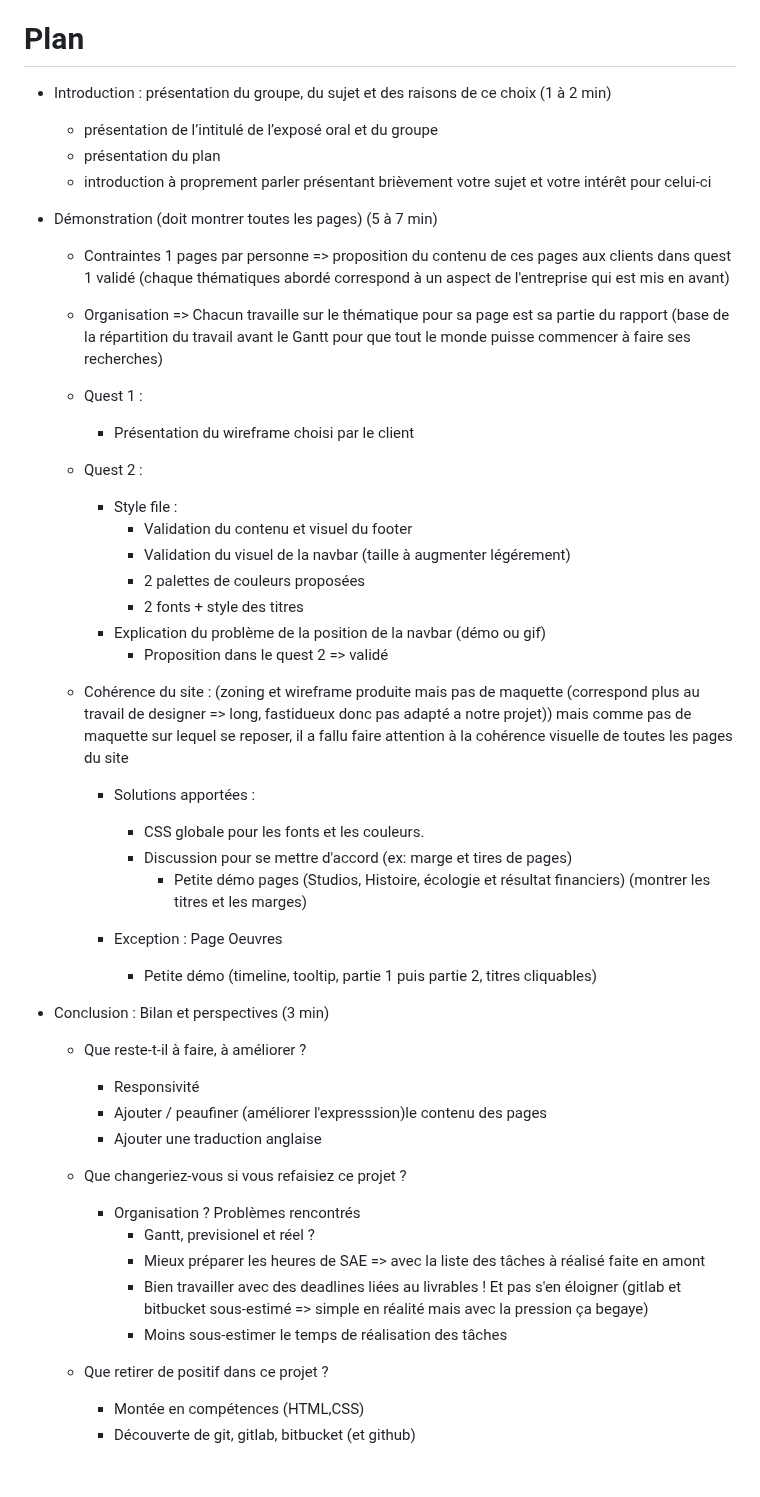
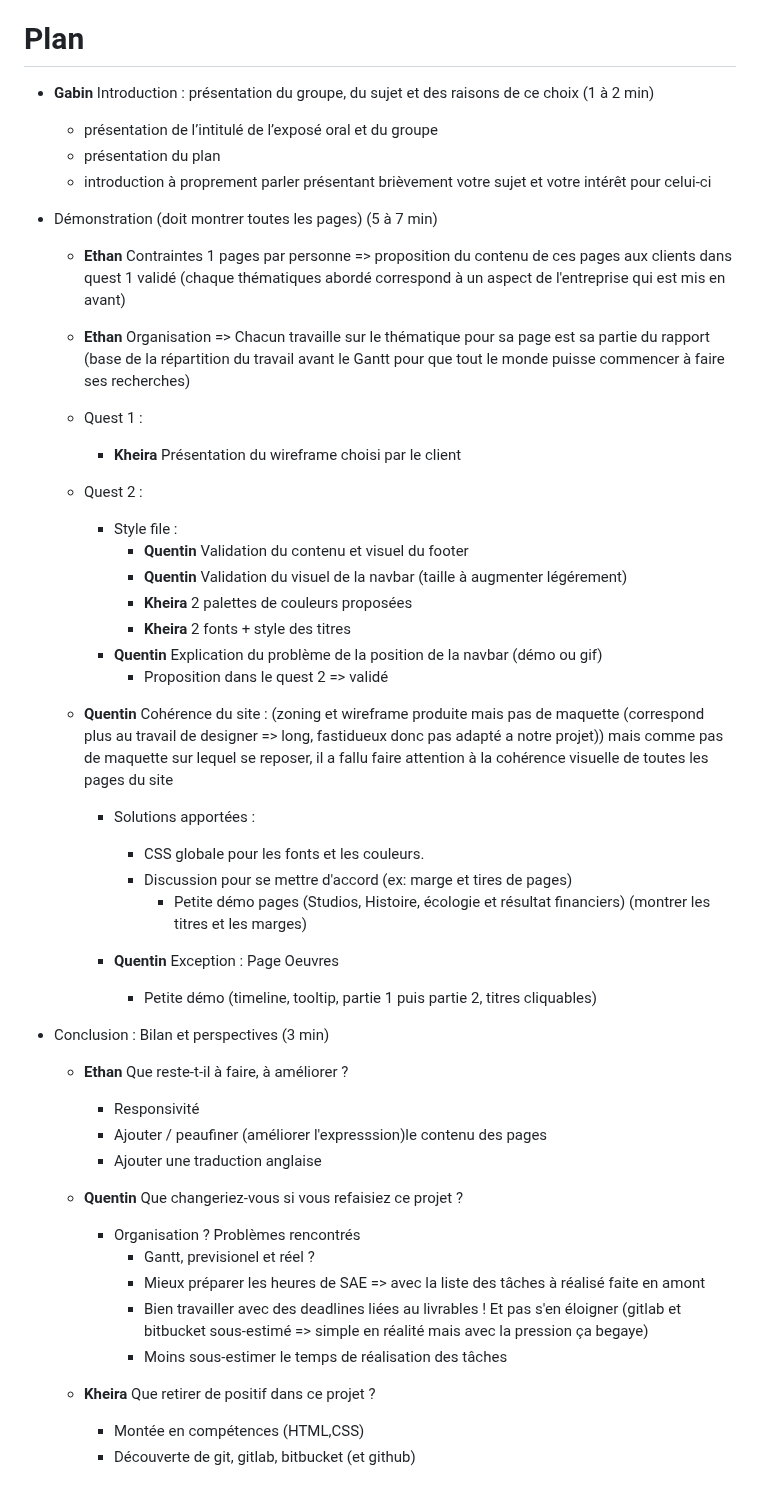
Before and after one commit to Quentin0312/QuanticDream, a Markdown page: docs/soutenance.md, the part around the change. Drawn GitHub-style.

Commit message:
soutenance.md => ajout des personnes sur chaque partie

```diff
--- a/docs/soutenance.md
+++ b/docs/soutenance.md
@@ -24,7 +24,7 @@ https://moodle.univ-fcomte.fr/pluginfile.php/1743612/mod_resource/content/7/6_SA
 
 # Plan
 
-- Introduction : présentation du groupe, du sujet et des raisons de ce choix (1 à 2 min)
+- **Gabin** Introduction : présentation du groupe, du sujet et des raisons de ce choix (1 à 2 min)
 
   - présentation de l’intitulé de l’exposé oral et du groupe
   - présentation du plan
@@ -32,21 +32,21 @@ https://moodle.univ-fcomte.fr/pluginfile.php/1743612/mod_resource/content/7/6_SA
 
 - Démonstration (doit montrer toutes les pages) (5 à 7 min)
 
-  - Contraintes 1 pages par personne => proposition du contenu de ces pages aux clients dans quest 1 validé (chaque thématiques abordé correspond à un aspect de l'entreprise qui est mis en avant)
-  - Organisation => Chacun travaille sur le thématique pour sa page est sa partie du rapport (base de la répartition du travail avant le Gantt pour que tout le monde puisse commencer à faire ses recherches)
+  - **Ethan** Contraintes 1 pages par personne => proposition du contenu de ces pages aux clients dans quest 1 validé (chaque thématiques abordé correspond à un aspect de l'entreprise qui est mis en avant)
+  - **Ethan** Organisation => Chacun travaille sur le thématique pour sa page est sa partie du rapport (base de la répartition du travail avant le Gantt pour que tout le monde puisse commencer à faire ses recherches)
   - Quest 1 :
-    - Présentation du wireframe choisi par le client
+    - **Kheira** Présentation du wireframe choisi par le client
   - Quest 2 :
 
     - Style file :
-      - Validation du contenu et visuel du footer
-      - Validation du visuel de la navbar (taille à augmenter légérement)
-      - 2 palettes de couleurs proposées
-      - 2 fonts + style des titres
-    - Explication du problème de la position de la navbar (démo ou gif)
+      - **Quentin** Validation du contenu et visuel du footer
+      - **Quentin** Validation du visuel de la navbar (taille à augmenter légérement)
+      - **Kheira** 2 palettes de couleurs proposées
+      - **Kheira** 2 fonts + style des titres
+    - **Quentin** Explication du problème de la position de la navbar (démo ou gif)
       - Proposition dans le quest 2 => validé
 
-  - Cohérence du site : (zoning et wireframe produite mais pas de maquette (correspond plus au travail de designer => long, fastidueux donc pas adapté a notre projet)) mais comme pas de maquette sur lequel se reposer, il a fallu faire attention à la cohérence visuelle de toutes les pages du site
+  - **Quentin** Cohérence du site : (zoning et wireframe produite mais pas de maquette (correspond plus au travail de designer => long, fastidueux donc pas adapté a notre projet)) mais comme pas de maquette sur lequel se reposer, il a fallu faire attention à la cohérence visuelle de toutes les pages du site
 
     - Solutions apportées :
 
@@ -54,18 +54,18 @@ https://moodle.univ-fcomte.fr/pluginfile.php/1743612/mod_resource/content/7/6_SA
       - Discussion pour se mettre d'accord (ex: marge et tires de pages)
         - Petite démo pages (Studios, Histoire, écologie et résultat financiers) (montrer les titres et les marges)
 
-    - Exception : Page Oeuvres
+    - **Quentin** Exception : Page Oeuvres
       - Petite démo (timeline, tooltip, partie 1 puis partie 2, titres cliquables)
 
 - Conclusion : Bilan et perspectives (3 min)
 
-  - Que reste-t-il à faire, à améliorer ?
+  - **Ethan** Que reste-t-il à faire, à améliorer ?
 
     - Responsivité
     - Ajouter / peaufiner (améliorer l'expresssion)le contenu des pages
     - Ajouter une traduction anglaise
 
-  - Que changeriez-vous si vous refaisiez ce projet ?
+  - **Quentin** Que changeriez-vous si vous refaisiez ce projet ?
 
     - Organisation ? Problèmes rencontrés
       - Gantt, previsionel et réel ?
@@ -73,6 +73,6 @@ https://moodle.univ-fcomte.fr/pluginfile.php/1743612/mod_resource/content/7/6_SA
       - Bien travailler avec des deadlines liées au livrables ! Et pas s'en éloigner (gitlab et bitbucket sous-estimé => simple en réalité mais avec la pression ça begaye)
       - Moins sous-estimer le temps de réalisation des tâches
 
-  - Que retirer de positif dans ce projet ?
+  - **Kheira** Que retirer de positif dans ce projet ?
     - Montée en compétences (HTML,CSS)
     - Découverte de git, gitlab, bitbucket (et github)
```
